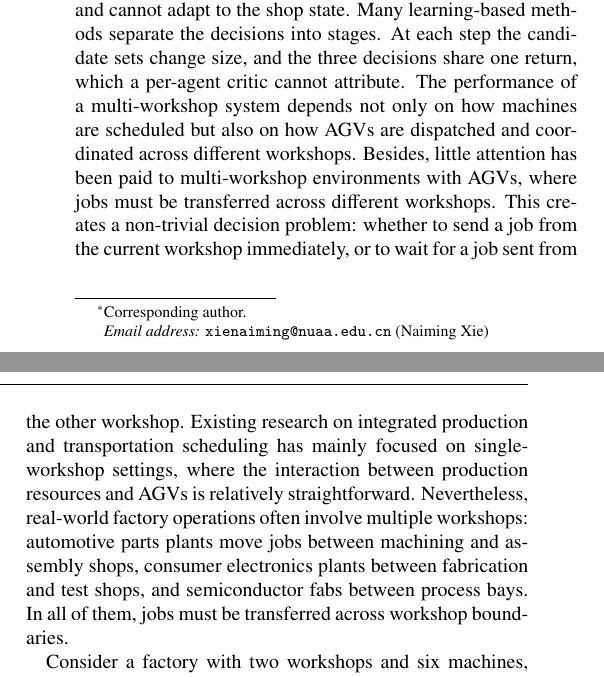
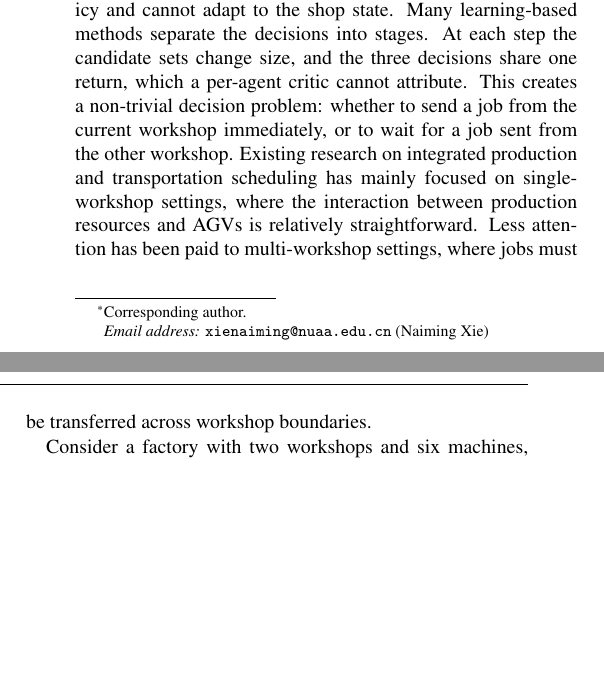
Before and after one commit to wangyuanxty/plcsp, a LaTeX paper (paper/main.tex, which reads paper/sections/01-introduction.tex): two parts of the columns of page 1 of 20, joined at a grey line, cut so that both start at the same text, the shorter picture padded with empty space. Compiled offline with pdfLaTeX.

Commit message:
docs(paper): merge the duplicated introduction opening

```diff
--- a/paper/sections/01-introduction.tex
+++ b/paper/sections/01-introduction.tex
@@ -13,18 +13,13 @@ jointly is difficult. Rule-based methods commit to one dispatching policy and
 cannot adapt to the shop state. Many learning-based methods separate the
 decisions into stages. At each step the candidate sets change size, and the
 three decisions share one return, which a per-agent critic cannot attribute.
-The performance of a multi-workshop system depends not only on how machines are scheduled but also
-on how AGVs are dispatched and coordinated across different workshops. Besides,
-little attention has been paid to multi-workshop environments with AGVs, where jobs must be transferred
-across different workshops. This creates a non-trivial decision problem: whether to send a job from the
-current workshop immediately, or to wait for a job sent from the other workshop.
-Existing research on integrated production and transportation scheduling has mainly focused on
-single-workshop settings, where the interaction between production resources and AGVs is relatively
-straightforward. Nevertheless, real-world factory operations often involve
-multiple workshops: automotive parts plants move jobs between machining and
-assembly shops, consumer electronics plants between fabrication and test shops,
-and semiconductor fabs between process bays. In all of them, jobs must be
-transferred across workshop boundaries.
+This creates a non-trivial decision problem: whether to send a job from the
+current workshop immediately, or to wait for a job sent from the other
+workshop. Existing research on integrated production and transportation
+scheduling has mainly focused on single-workshop settings, where the
+interaction between production resources and AGVs is relatively
+straightforward. Less attention has been paid to multi-workshop settings, where
+jobs must be transferred across workshop boundaries.
 
 Consider a factory with two workshops and six machines, where a job is processed
 on a machine in the first workshop and then on a machine in the second. The
```
Also changed, not shown: paper/sections/00-abstract.tex (+1 -1 lines).
